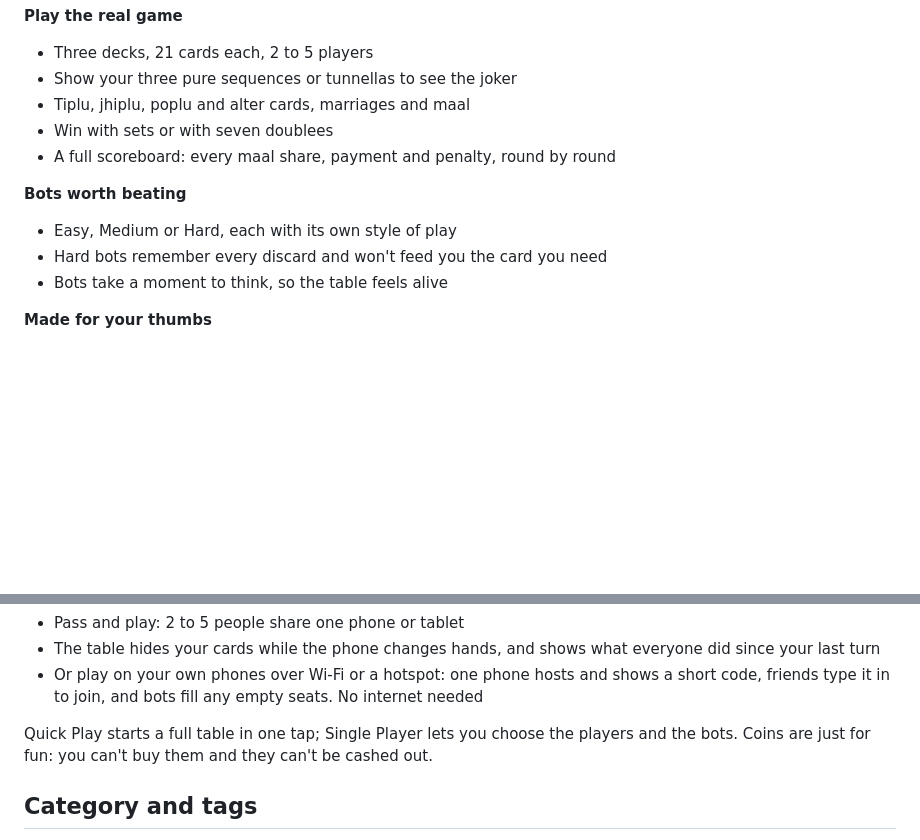
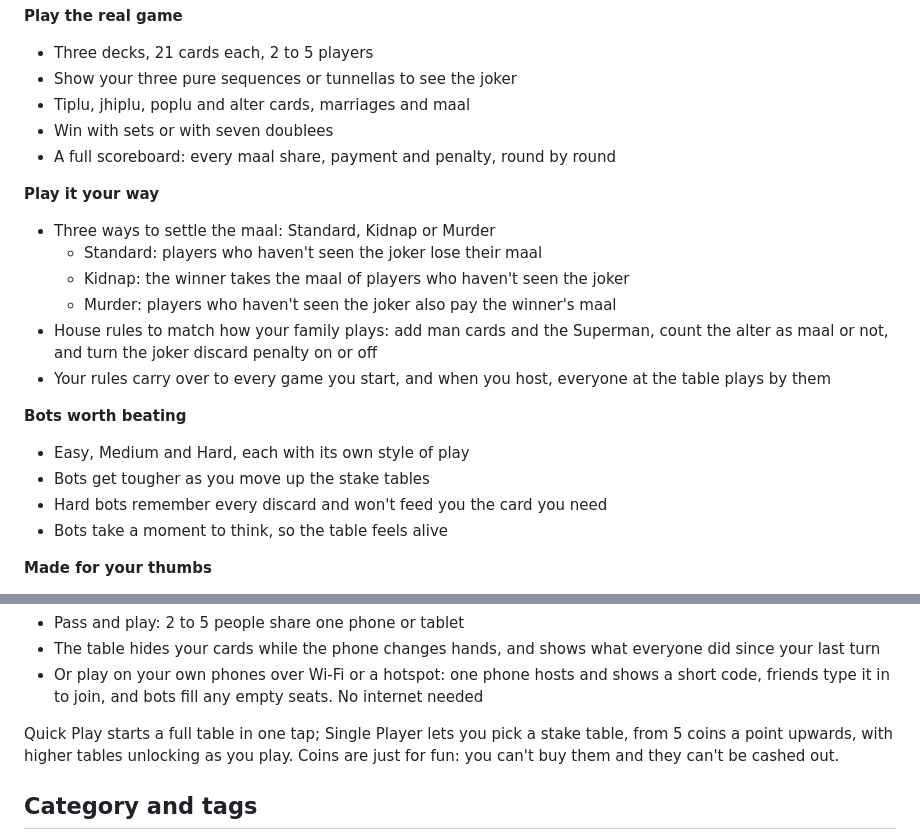
Before and after one commit to mohitdha1/marriage-game, a Markdown page: docs/store/listing.md, 2 parts joined by grey strips. Drawn GitHub-style; blank space fills up the shorter version.

Commit message:
Describe the game modes, house rules and stake tables in the store listing
Co-Authored-By: Claude Opus 5.5 <noreply@anthropic.com>

```diff
--- a/docs/store/listing.md
+++ b/docs/store/listing.md
@@ -29,8 +29,20 @@ computer players who think like real opponents.
 - Win with sets or with seven doublees
 - A full scoreboard: every maal share, payment and penalty, round by round
 
+**Play it your way**
+- Three ways to settle the maal: Standard, Kidnap or Murder
+  - Standard: players who haven't seen the joker lose their maal
+  - Kidnap: the winner takes the maal of players who haven't seen the joker
+  - Murder: players who haven't seen the joker also pay the winner's maal
+- House rules to match how your family plays: add man cards and the
+  Superman, count the alter as maal or not, and turn the joker discard
+  penalty on or off
+- Your rules carry over to every game you start, and when you host, everyone
+  at the table plays by them
+
 **Bots worth beating**
-- Easy, Medium or Hard, each with its own style of play
+- Easy, Medium and Hard, each with its own style of play
+- Bots get tougher as you move up the stake tables
 - Hard bots remember every discard and won't feed you the card you need
 - Bots take a moment to think, so the table feels alive
 
@@ -54,9 +66,9 @@ computer players who think like real opponents.
   shows a short code, friends type it in to join, and bots fill any empty
   seats. No internet needed
 
-Quick Play starts a full table in one tap; Single Player lets you choose the
-players and the bots. Coins are just for fun: you can't buy them and they
-can't be cashed out.
+Quick Play starts a full table in one tap; Single Player lets you pick a stake
+table, from 5 coins a point upwards, with higher tables unlocking as you play.
+Coins are just for fun: you can't buy them and they can't be cashed out.
 
 ## Category and tags
 
```
